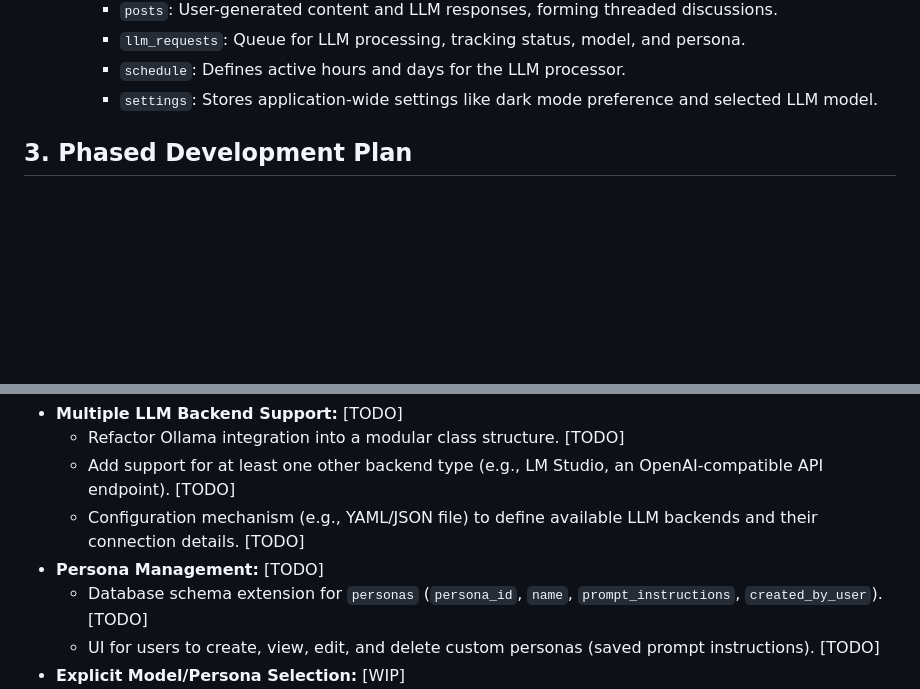
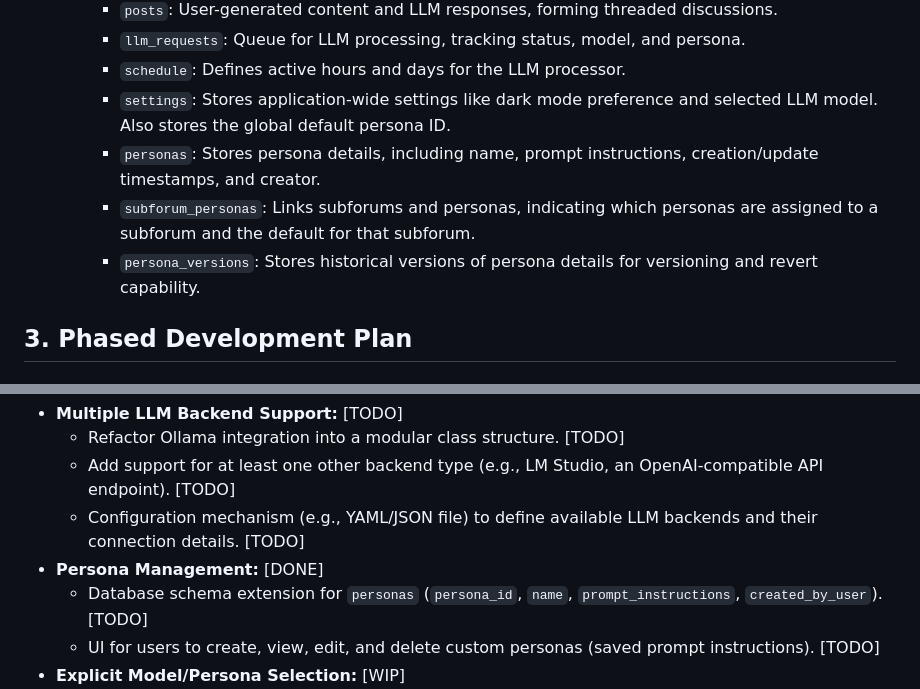
Before and after one commit to boilthesea/forllm, a Markdown page: blueprint.md, 2 parts joined by grey strips. GitHub-like rendering; blank space fills up the shorter version.

```diff
--- a/blueprint.md
+++ b/blueprint.md
@@ -105,7 +106,10 @@ graph TD
         *   `posts`: User-generated content and LLM responses, forming threaded discussions.
         *   `llm_requests`: Queue for LLM processing, tracking status, model, and persona.
         *   `schedule`: Defines active hours and days for the LLM processor.
-        *   `settings`: Stores application-wide settings like dark mode preference and selected LLM model.
+        *   `settings`: Stores application-wide settings like dark mode preference and selected LLM model. Also stores the global default persona ID.
+        *   `personas`: Stores persona details, including name, prompt instructions, creation/update timestamps, and creator.
+        *   `subforum_personas`: Links subforums and personas, indicating which personas are assigned to a subforum and the default for that subforum.
+        *   `persona_versions`: Stores historical versions of persona details for versioning and revert capability.
 
 ## 3. Phased Development Plan
 
@@ -169,7 +173,7 @@ graph TD
     *   Refactor Ollama integration into a modular class structure. [TODO]
     *   Add support for at least one other backend type (e.g., LM Studio, an OpenAI-compatible API endpoint). [TODO]
     *   Configuration mechanism (e.g., YAML/JSON file) to define available LLM backends and their connection details. [TODO]
-*   **Persona Management:** [TODO]
+*   **Persona Management:** [DONE]
     *   Database schema extension for `personas` (`persona_id`, `name`, `prompt_instructions`, `created_by_user`). [TODO]
     *   UI for users to create, view, edit, and delete custom personas (saved prompt instructions). [TODO]
 *   **Explicit Model/Persona Selection:** [WIP]
```
Also changed, not shown: other parts of blueprint.md (+8 -7 lines).
